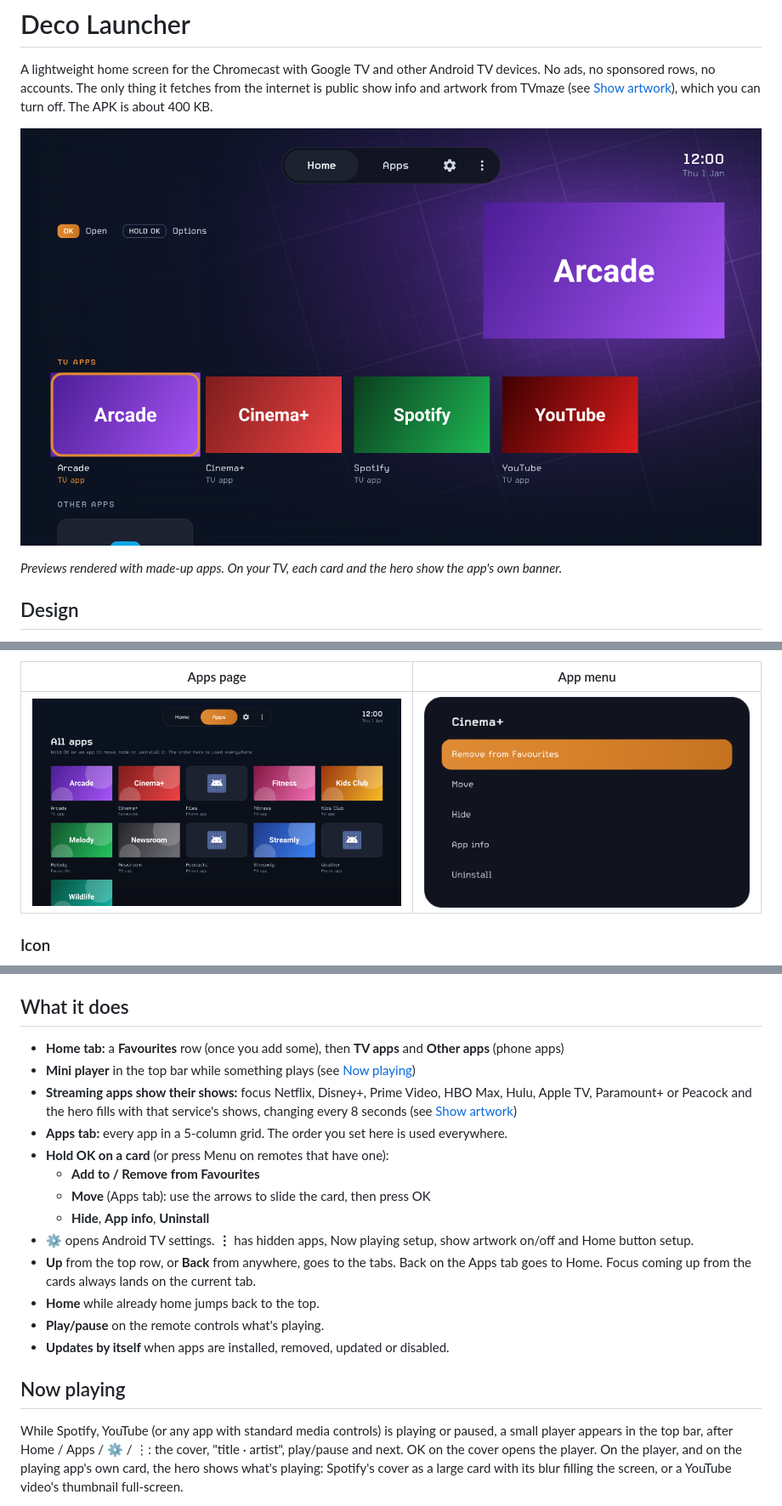
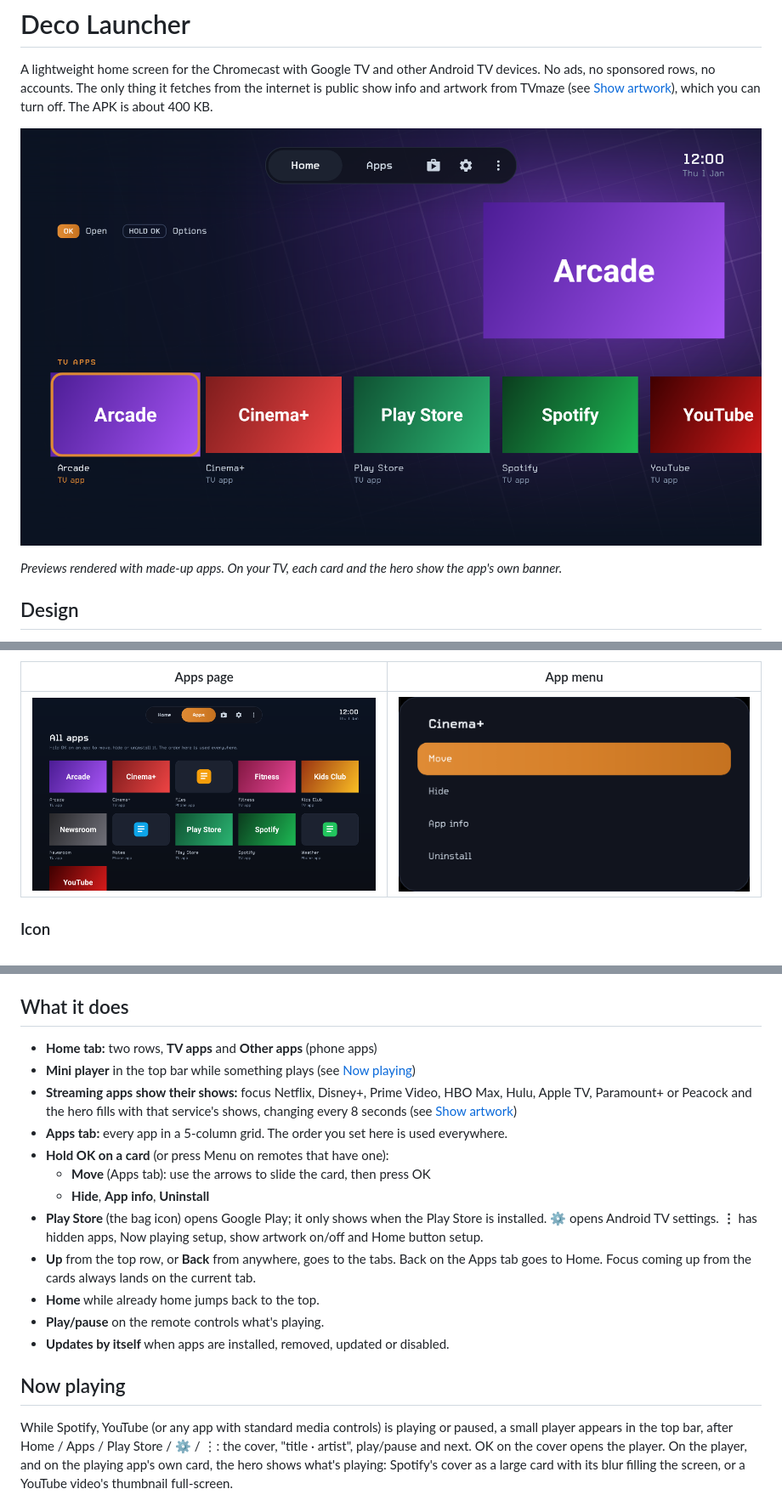
Before and after one commit to daveroz/Android-TV-Launcher, a Markdown page: launcher/README.md, 3 parts joined by grey strips. Shown at 85% size. Drawn GitHub-style; pictures changed too: launcher/docs/preview-apps.png, launcher/docs/preview-home.png, launcher/docs/preview-menu.png.

```diff
--- a/launcher/README.md
+++ b/launcher/README.md
@@ -52,18 +52,17 @@ family's white ring, and the cyan, green and yellow dots are the family's accent
 
 ## What it does
 
-- **Home tab:** a **Favourites** row (once you add some), then **TV apps** and **Other apps**
-  (phone apps)
+- **Home tab:** two rows, **TV apps** and **Other apps** (phone apps)
 - **Mini player** in the top bar while something plays (see [Now playing](#now-playing))
 - **Streaming apps show their shows:** focus Netflix, Disney+, Prime Video, HBO Max, Hulu,
   Apple TV, Paramount+ or Peacock and the hero fills with that service's shows, changing every
   8 seconds (see [Show artwork](#show-artwork))
 - **Apps tab:** every app in a 5-column grid. The order you set here is used everywhere.
 - **Hold OK on a card** (or press Menu on remotes that have one):
-  - **Add to / Remove from Favourites**
   - **Move** (Apps tab): use the arrows to slide the card, then press OK
   - **Hide**, **App info**, **Uninstall**
-- **⚙** opens Android TV settings. **⋮** has hidden apps, Now playing setup, show artwork on/off
+- **Play Store** (the bag icon) opens Google Play; it only shows when the Play Store is
+  installed. **⚙** opens Android TV settings. **⋮** has hidden apps, Now playing setup, show artwork on/off
   and Home button setup.
 - **Up** from the top row, or **Back** from anywhere, goes to the tabs. Back on the Apps tab goes
   to Home. Focus coming up from the cards always lands on the current tab.
@@ -74,7 +73,7 @@ family's white ring, and the cyan, green and yellow dots are the family's accent
 ## Now playing
 
 While Spotify, YouTube (or any app with standard media controls) is playing or paused, a small
-player appears in the top bar, after Home / Apps / ⚙ / ⋮: the cover, "title · artist", play/pause
+player appears in the top bar, after Home / Apps / Play Store / ⚙ / ⋮: the cover, "title · artist", play/pause
 and next. OK on the cover opens the player. On the player, and on the playing app's own card, the
 hero shows what's playing: Spotify's cover as a large card with its blur filling the screen, or a
 YouTube video's thumbnail full-screen.
```
Also changed, not shown: other parts of launcher/README.md (+2 -2 lines), 9 other files.
